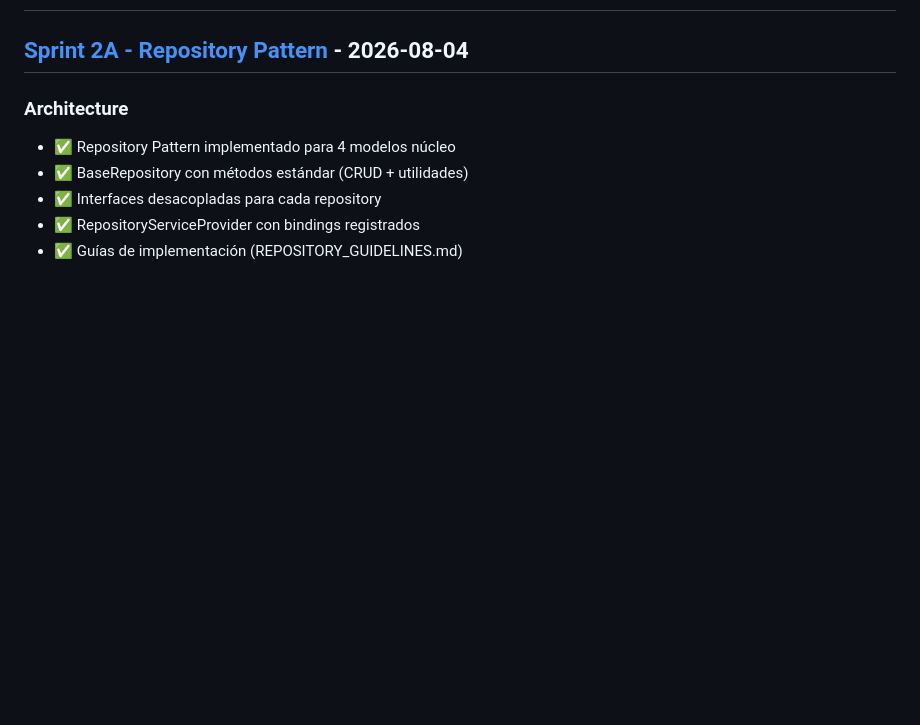
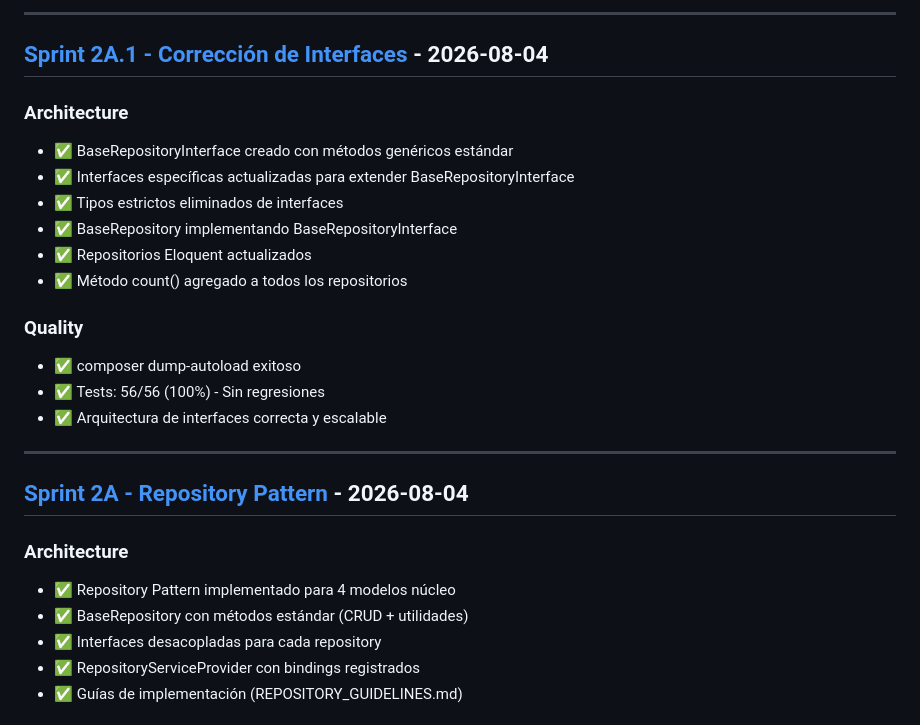
Before and after one commit to djb502660-lgtm/AutoGest, a Markdown page: CHANGELOG.md, the part around one of its changes. Drawn GitHub-style; blank space fills up the shorter version.

```diff
--- a/CHANGELOG.md
+++ b/CHANGELOG.md
@@ -2,3 +67,21 @@
+---
+
+## [Sprint 2A.1 - Corrección de Interfaces](https://github.com/laravel/laravel/compare/v0.2-sprint2a-repository-pattern...v0.2.1-sprint2a.1-interface-fix) - 2026-08-04
+
+### Architecture
+- ✅ BaseRepositoryInterface creado con métodos genéricos estándar
+- ✅ Interfaces específicas actualizadas para extender BaseRepositoryInterface
+- ✅ Tipos estrictos eliminados de interfaces
+- ✅ BaseRepository implementando BaseRepositoryInterface
+- ✅ Repositorios Eloquent actualizados
+- ✅ Método count() agregado a todos los repositorios
+
+### Quality
+- ✅ composer dump-autoload exitoso
+- ✅ Tests: 56/56 (100%) - Sin regresiones
+- ✅ Arquitectura de interfaces correcta y escalable
+
+---
 
 ## [Sprint 2A - Repository Pattern](https://github.com/laravel/laravel/compare/v0.1.5-sprint1.5-revision-tecnica...sprint2a-repository-pattern) - 2026-08-04
 
```
Also changed, not shown: other parts of CHANGELOG.md (+65 -0 lines).
